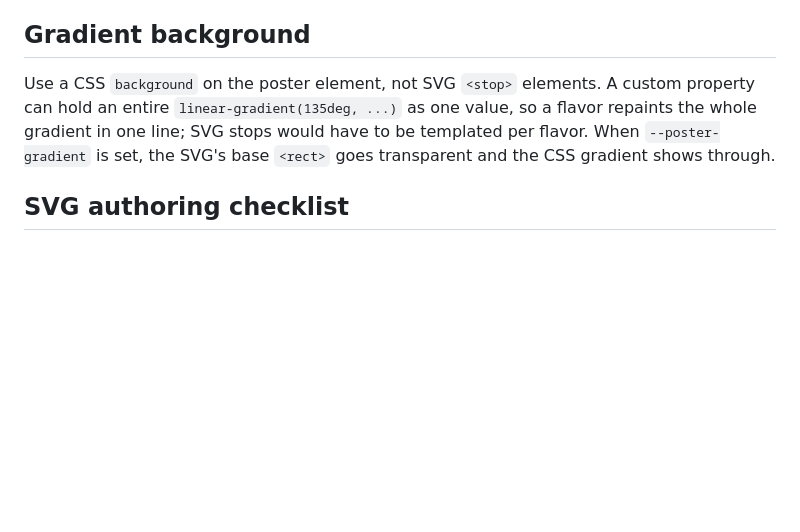
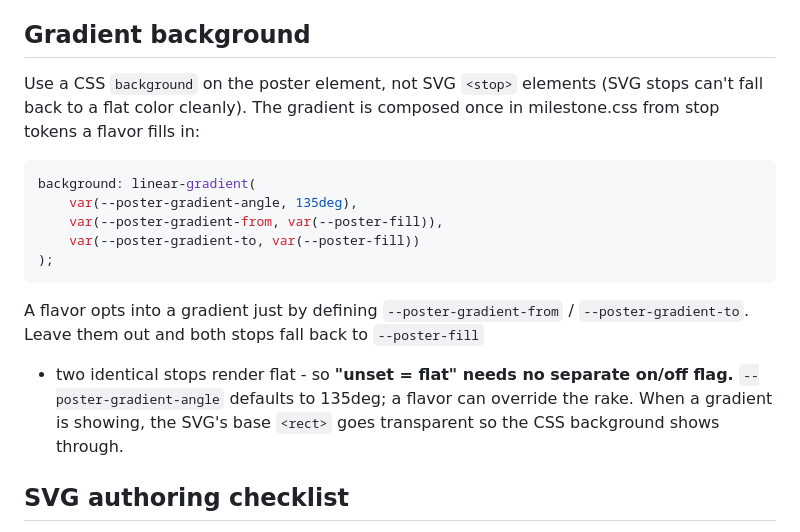
Before and after one commit to sheriffderek/personal-website, a Markdown page: poster-system.md, the part around the change. Rendered like a GitHub page; blank space fills up the shorter version.

Commit message:
Save progress

````diff
--- a/poster-system.md
+++ b/poster-system.md
@@ -62,11 +62,24 @@ So: the gradient's **stops are a flavor**, the gradient's **on/off is a theme**.
 
 ## Gradient background
 
-Use a CSS `background` on the poster element, not SVG `<stop>` elements. A custom
-property can hold an entire `linear-gradient(135deg, ...)` as one value, so a
-flavor repaints the whole gradient in one line; SVG stops would have to be
-templated per flavor. When `--poster-gradient` is set, the SVG's base `<rect>`
-goes transparent and the CSS gradient shows through.
+Use a CSS `background` on the poster element, not SVG `<stop>` elements (SVG stops
+can't fall back to a flat color cleanly). The gradient is composed once in
+milestone.css from stop tokens a flavor fills in:
+
+```css
+background: linear-gradient(
+	var(--poster-gradient-angle, 135deg),
+	var(--poster-gradient-from, var(--poster-fill)),
+	var(--poster-gradient-to, var(--poster-fill))
+);
+```
+
+A flavor opts into a gradient just by defining `--poster-gradient-from` /
+`--poster-gradient-to`. Leave them out and both stops fall back to `--poster-fill`
+- two identical stops render flat - so **"unset = flat" needs no separate on/off
+flag.** `--poster-gradient-angle` defaults to 135deg; a flavor can override the
+rake. When a gradient is showing, the SVG's base `<rect>` goes transparent so the
+CSS background shows through.
 
 ## SVG authoring checklist
 
````
